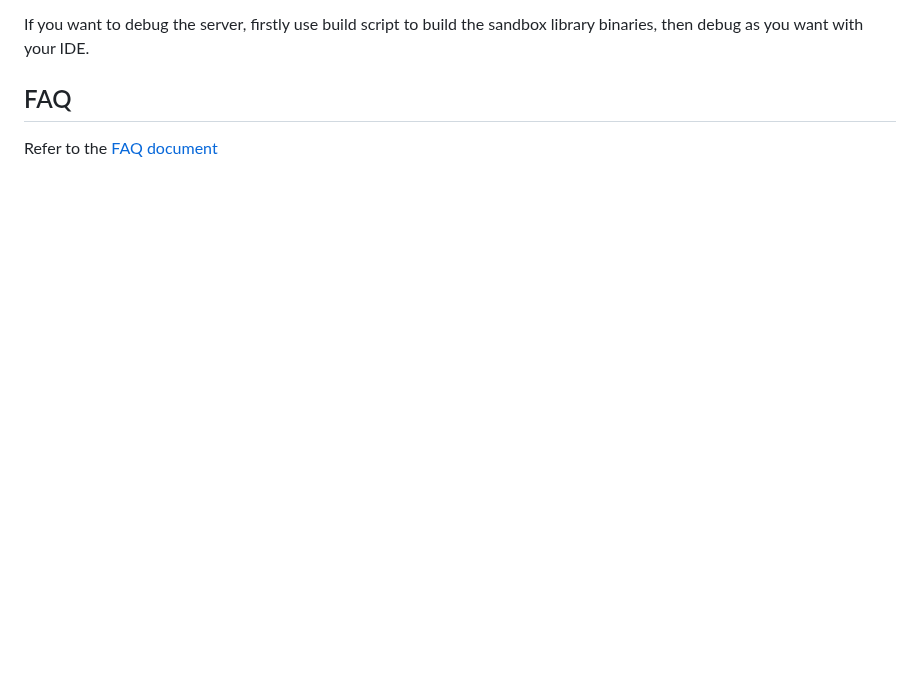
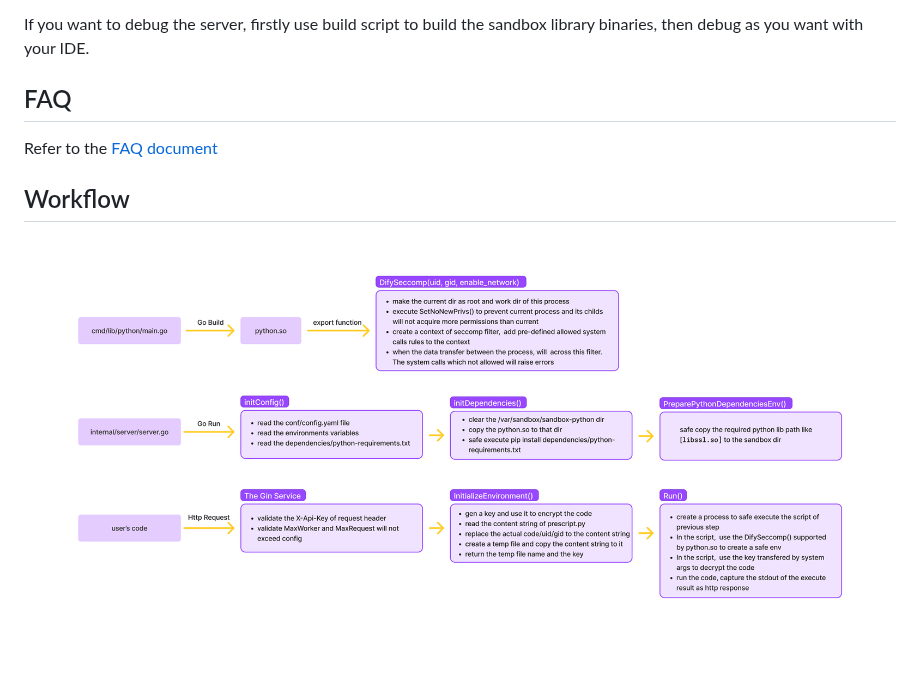
Before and after one commit to langgenius/dify-sandbox, a Markdown page: README.md, the part around the change. Drawn GitHub-style; pictures changed too: workflow.png (added); blank space fills up the shorter version.

Commit message:
add workflow

```diff
--- a/README.md
+++ b/README.md
@@ -22,3 +22,7 @@ If you want to debug the server, firstly use build script to build the sandbox l
 ## FAQ
 
 Refer to the [FAQ document](FAQ.md)
+
+
+## Workflow
+![workflow](workflow.png)
```
